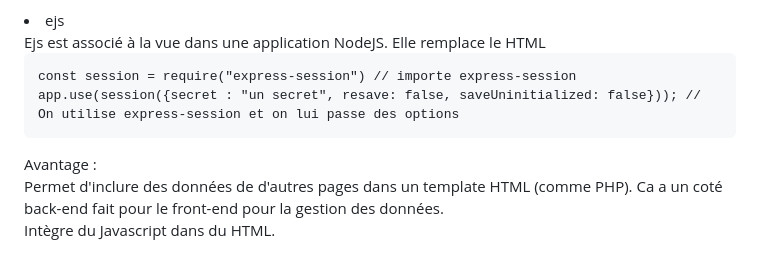
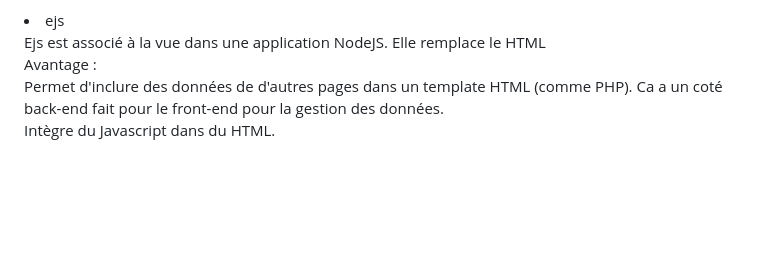
Before and after one commit to DurandAntonin/DS_Node_Express, a Markdown page: README.md, the part around the change. Rendered like a GitHub page; blank space fills up the shorter version.

Commit message:
Suppression d'une partie, ajouter en trop

`````diff
--- a/README.md
+++ b/README.md
@@ -120,11 +120,6 @@ Avantage :
 <li style="font-size:15px">ejs</li>
 Ejs est associé à la vue dans une application NodeJS. Elle remplace le HTML
 
-````nodejs
-const session = require("express-session") // importe express-session
-app.use(session({secret : "un secret", resave: false, saveUninitialized: false})); // On utilise express-session et on lui passe des options
-````
-
 Avantage :
 <br> Permet d'inclure des données de d'autres pages dans un template HTML (comme PHP). Ca a un coté back-end fait pour le front-end pour la gestion des données.
 <br> Intègre du Javascript dans du HTML.
`````
